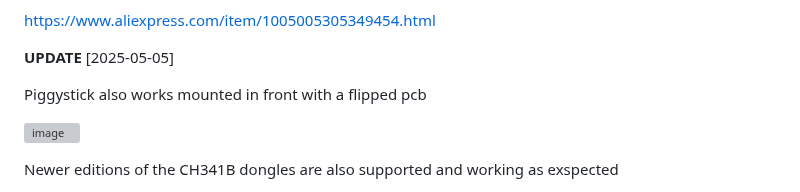
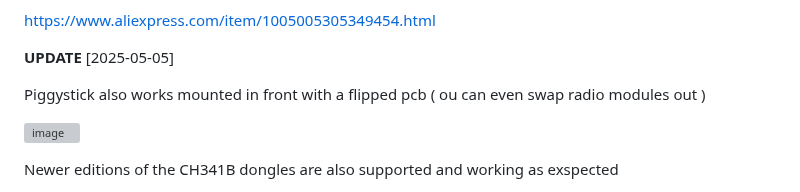
Before and after one commit to markbirss/MESHSTICK, a Markdown page: README.md, the part around the change. Rendered like a GitHub page; grey boxes are pictures that could not be loaded.

```diff
--- a/README.md
+++ b/README.md
@@ -234,7 +234,7 @@ https://www.aliexpress.com/item/1005005305349454.html
 **UPDATE** [2025-05-05]
 
 
-Piggystick also works mounted in front with a flipped pcb
+Piggystick also works mounted in front with a flipped pcb ( ou can even swap radio modules out )
 
 ![image](https://github.com/user-attachments/assets/c78452f4-b839-4c28-ae2a-e11569d04324)
 
```
